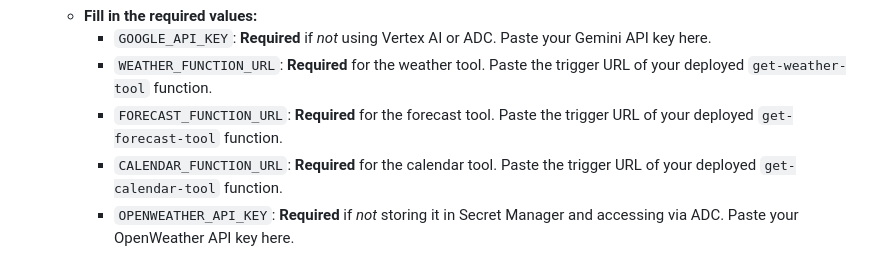
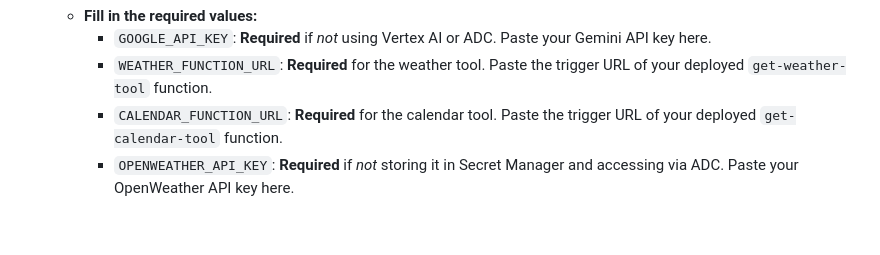
Before and after one commit to johnsaquino/project-livewire, a Markdown page: docs/local_setup.md, the part around the change. GitHub-like rendering; blank space fills up the shorter version.

```diff
--- a/docs/local_setup.md
+++ b/docs/local_setup.md
@@ -47,7 +47,6 @@ Before you begin, ensure you have the following installed and configured:
     *   **Fill in the required values:**
         *   `GOOGLE_API_KEY`: **Required** if *not* using Vertex AI or ADC. Paste your Gemini API key here.
         *   `WEATHER_FUNCTION_URL`: **Required** for the weather tool. Paste the trigger URL of your deployed `get-weather-tool` function.
-        *   `FORECAST_FUNCTION_URL`: **Required** for the forecast tool. Paste the trigger URL of your deployed `get-forecast-tool` function.
         *   `CALENDAR_FUNCTION_URL`: **Required** for the calendar tool. Paste the trigger URL of your deployed `get-calendar-tool` function.
         *   `OPENWEATHER_API_KEY`: **Required** if *not* storing it in Secret Manager and accessing via ADC. Paste your OpenWeather API key here.
     *   **Optional/Advanced Configuration:**
```
Also changed, not shown: cloud-functions/README.md (+0 -14 lines).
